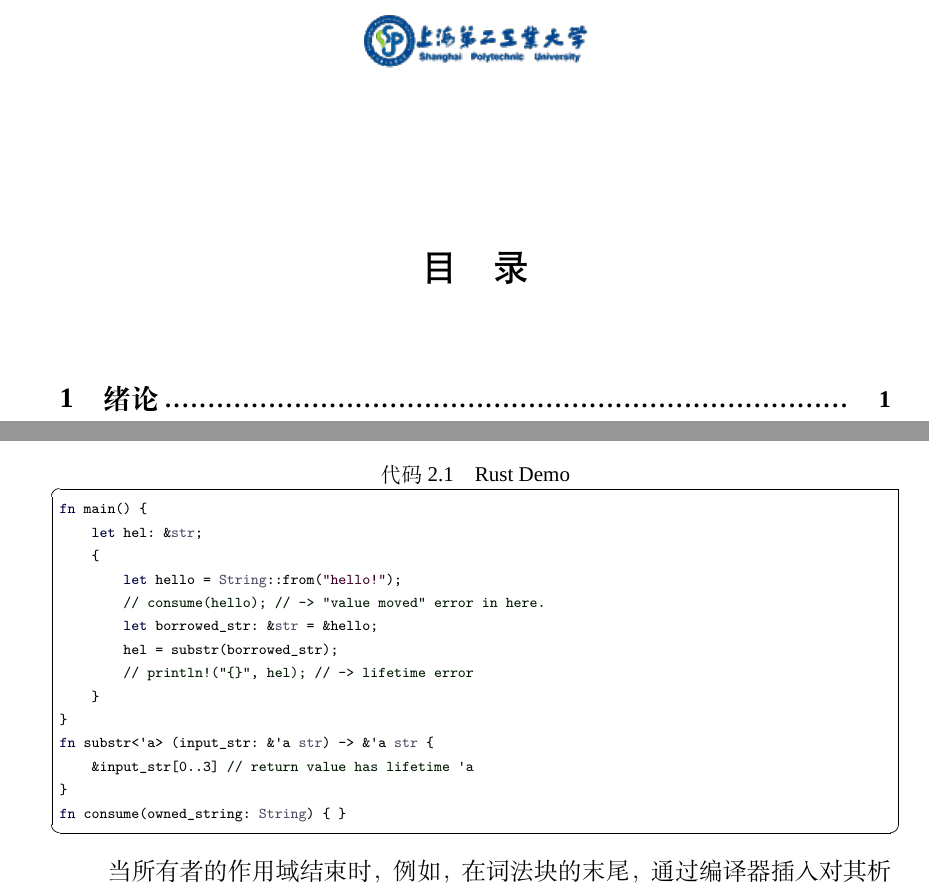
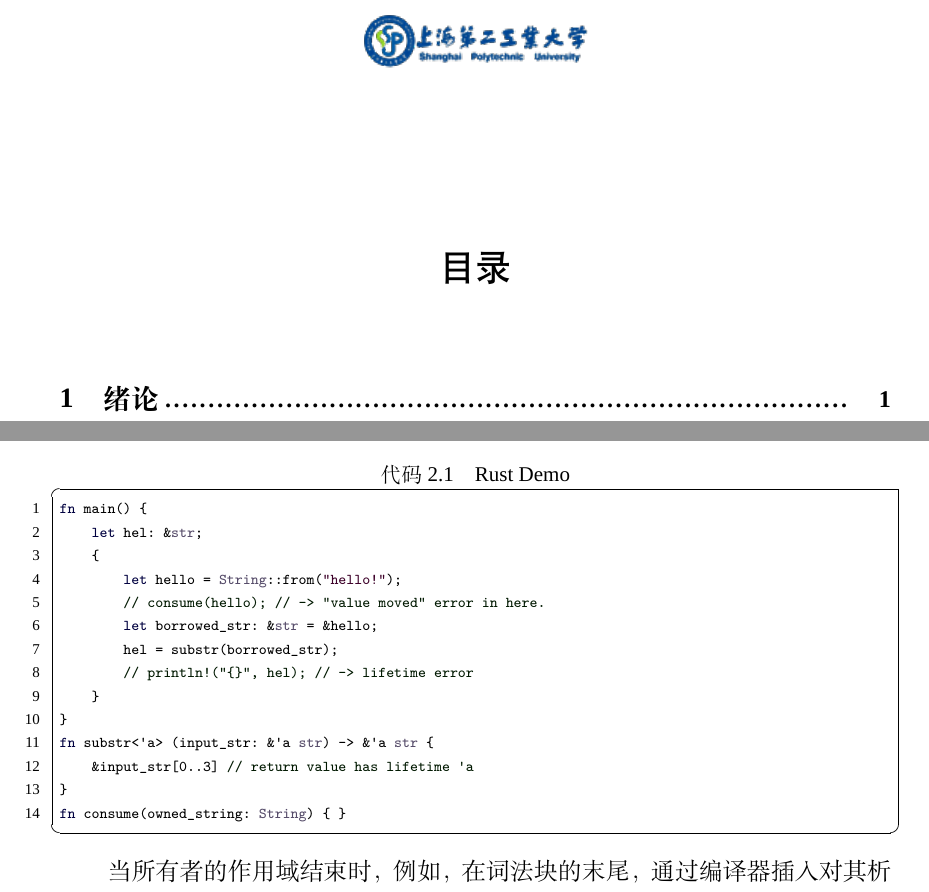
Before and after one commit to Andre-HJR/BachelorDegree, a LaTeX thesis (main.tex, which reads chapter/chapter2.tex, ssputhesis.cls): two parts of pages 9 and 16 of 38, joined at a grey line, cut so that both start at the same text. Compiled offline with XeLaTeX; a missing font is replaced by an installed copy or a similar font.

Commit message:
fix some error.

```diff
--- a/chapter/chapter2.tex
+++ b/chapter/chapter2.tex
@@ -7,7 +7,7 @@ Rust 是一门十分高效的编程语言， 其设计目的是在编译时提
 
 Rust的所有权模型是其编译时内存安全和管理的关键。所有权基于仿射类型，其中一个值最多只能使用一次。在Rust中，每个值都有一个所有者，例如，下面的代码中分配的字符串值“hello!”由hello变量拥有。在一个值被移动之后，例如，如果“hello!”在第5行中被从hello移动到owned\_string (第14行)，它的所有权将被转移，之前的所有者(hello)将不能再使用它。
 
-\begin{lstlisting}[caption=Rust Demo]
+\begin{lstlisting}[caption=Rust Demo, numbers=left]
 fn main() {
 	let hel: &str;
 	{
--- a/ssputhesis.cls
+++ b/ssputhesis.cls
@@ -131,7 +131,7 @@
 %% 设置文档样式
 \ctexset {
     % 2022-11-1 Andre 将目录居中
-    contentsname = {\centering{目\quad 录}},
+    contentsname = {\centering{目录}},
     chapter = {
         number = \arabic{chapter},
         format = {\Heiti\bfseries\centering\zihao{4}},
```
